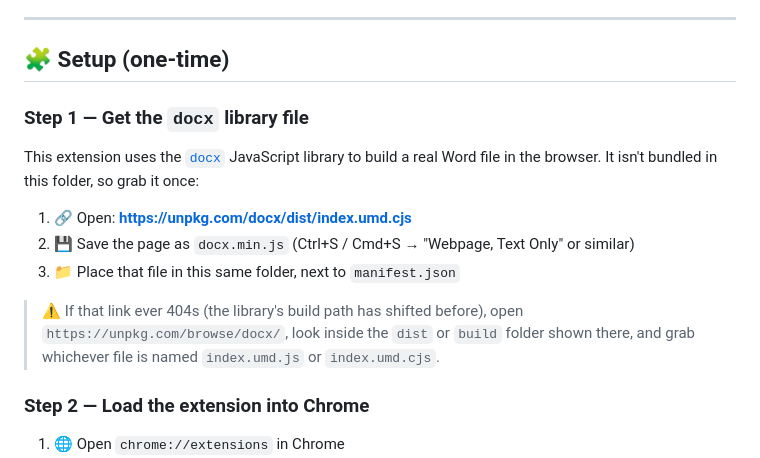
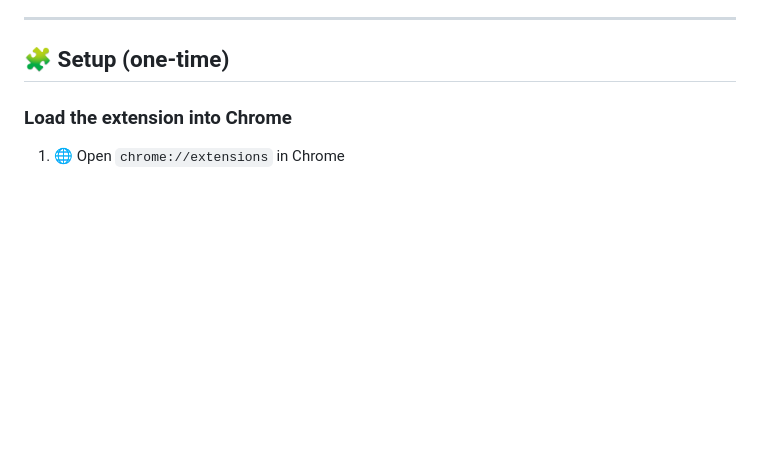
Before and after one commit to siva-ganesh8008/dev-playground, a Markdown page: leetcode note extension/README.md, the part around the change. Drawn GitHub-style; blank space fills up the shorter version.

```diff
--- a/leetcode note extension/README.md
+++ b/leetcode note extension/README.md
@@ -19,21 +19,7 @@ examples, images, and your accepted submitted code — into a single, clean Word
 
 ## 🧩 Setup (one-time)
 
-### Step 1 — Get the `docx` library file
-
-This extension uses the [`docx`](https://www.npmjs.com/package/docx) JavaScript
-library to build a real Word file in the browser. It isn't bundled in this folder,
-so grab it once:
-
-1. 🔗 Open: **https://unpkg.com/docx/dist/index.umd.cjs**
-2. 💾 Save the page as `docx.min.js` (Ctrl+S / Cmd+S → "Webpage, Text Only" or similar)
-3. 📁 Place that file in this same folder, next to `manifest.json`
-
-> ⚠️ If that link ever 404s (the library's build path has shifted before), open
-> `https://unpkg.com/browse/docx/`, look inside the `dist` or `build` folder shown
-> there, and grab whichever file is named `index.umd.js` or `index.umd.cjs`.
-
-### Step 2 — Load the extension into Chrome
+### Load the extension into Chrome
 
 1. 🌐 Open `chrome://extensions` in Chrome
 2. 🛠️ Toggle **Developer mode** on (top-right corner)
```
